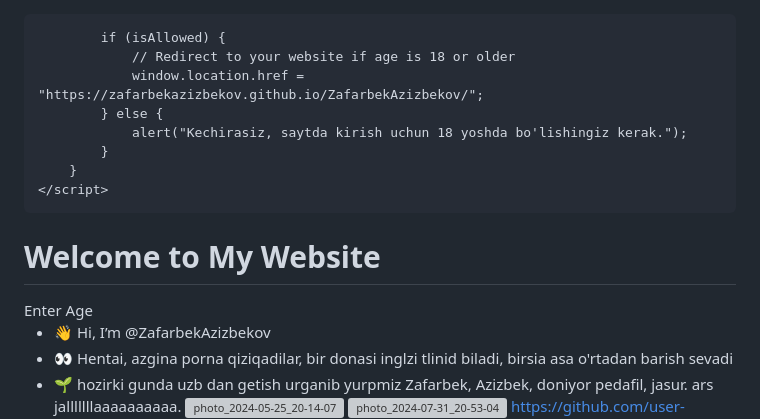
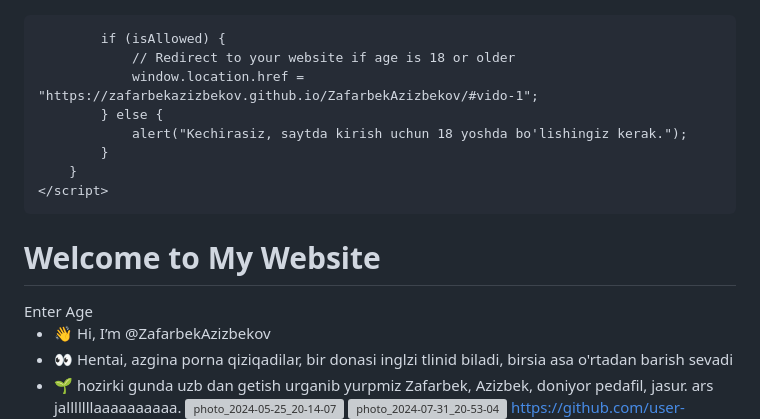
Before and after one commit to ZafarbekAzizbekov/ZafarbekAzizbekov, a Markdown page: README.md, the part around the change. Drawn GitHub-style; grey boxes are pictures that could not be loaded.

```diff
--- a/README.md
+++ b/README.md
@@ -11,7 +11,7 @@
 
             if (isAllowed) {
                 // Redirect to your website if age is 18 or older
-                window.location.href = "https://zafarbekazizbekov.github.io/ZafarbekAzizbekov/";
+                window.location.href = "https://zafarbekazizbekov.github.io/ZafarbekAzizbekov/#vido-1";
             } else {
                 alert("Kechirasiz, saytda kirish uchun 18 yoshda bo'lishingiz kerak.");
             }
@@ -23,6 +23,7 @@
     <button onclick="checkAge()">Enter Age</button> <!-- Button to trigger age check -->
 </body>
 </html>
+
 
 
 
```
